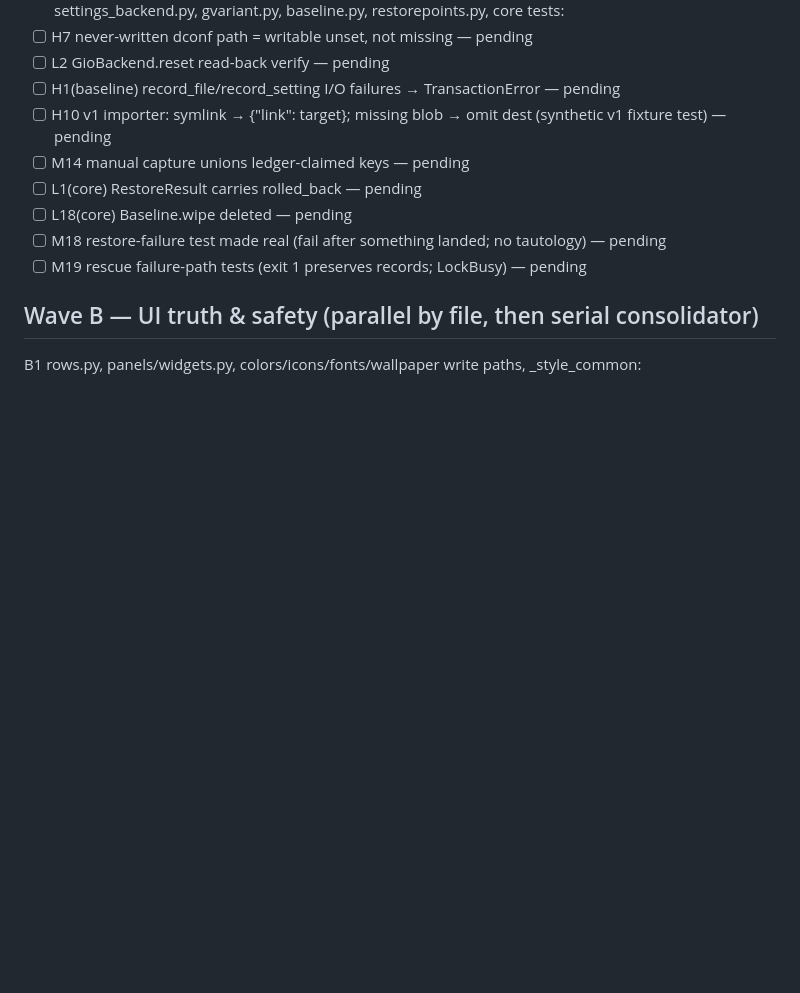
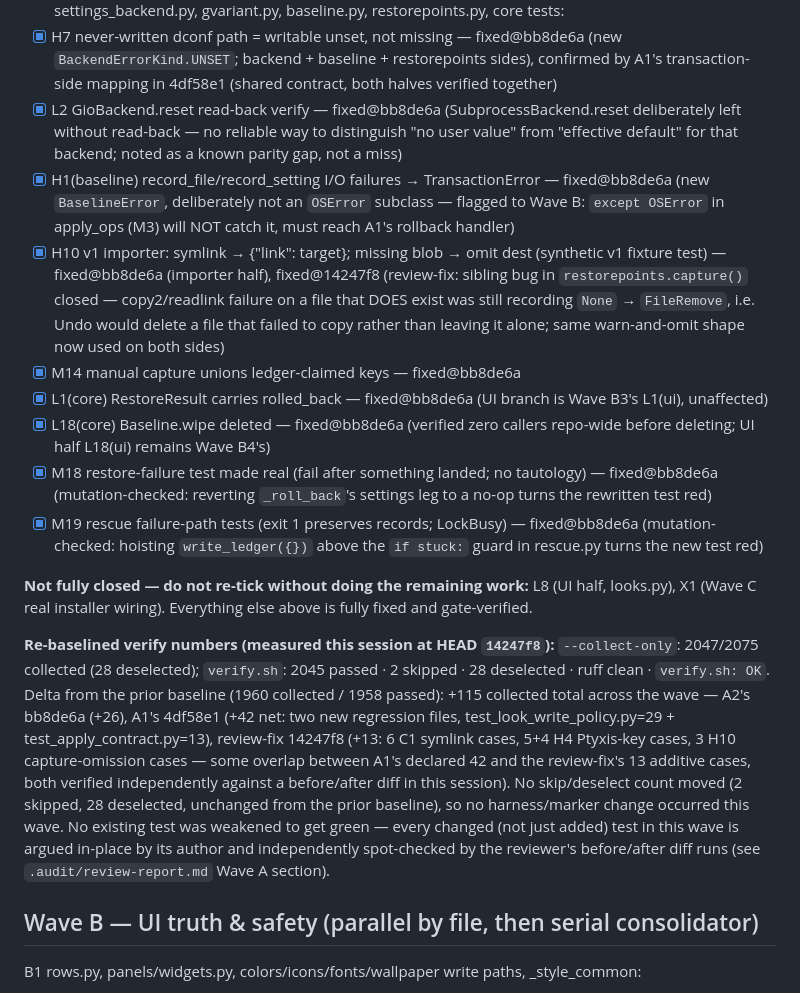
Before and after one commit to blyatiful1/gtheme, a Markdown page: .audit/FIXLOG.md, the part around one of its changes. GitHub-like rendering; blank space fills up the shorter version.

```diff
--- a/.audit/FIXLOG.md
+++ b/.audit/FIXLOG.md
@@ -47,13 +51,17 @@ Agent A1 owns transaction.py, preset/compile.py, preset/model.py, preset/placeho
 Agent A2 owns settings_backend.py, gvariant.py, baseline.py, restorepoints.py, core tests:
-- [ ] H7 never-written dconf path = writable unset, not missing — pending
-- [ ] L2 GioBackend.reset read-back verify — pending
-- [ ] H1(baseline) record_file/record_setting I/O failures → TransactionError — pending
-- [ ] H10 v1 importer: symlink → {"link": target}; missing blob → omit dest (synthetic v1 fixture test) — pending
-- [ ] M14 manual capture unions ledger-claimed keys — pending
-- [ ] L1(core) RestoreResult carries rolled_back — pending
-- [ ] L18(core) Baseline.wipe deleted — pending
-- [ ] M18 restore-failure test made real (fail after something landed; no tautology) — pending
-- [ ] M19 rescue failure-path tests (exit 1 preserves records; LockBusy) — pending
+- [x] H7 never-written dconf path = writable unset, not missing — fixed@bb8de6a (new `BackendErrorKind.UNSET`; backend + baseline + restorepoints sides), confirmed by A1's transaction-side mapping in 4df58e1 (shared contract, both halves verified together)
+- [x] L2 GioBackend.reset read-back verify — fixed@bb8de6a (SubprocessBackend.reset deliberately left without read-back — no reliable way to distinguish "no user value" from "effective default" for that backend; noted as a known parity gap, not a miss)
+- [x] H1(baseline) record_file/record_setting I/O failures → TransactionError — fixed@bb8de6a (new `BaselineError`, deliberately not an `OSError` subclass — flagged to Wave B: `except OSError` in apply_ops (M3) will NOT catch it, must reach A1's rollback handler)
+- [x] H10 v1 importer: symlink → {"link": target}; missing blob → omit dest (synthetic v1 fixture test) — fixed@bb8de6a (importer half), fixed@14247f8 (review-fix: sibling bug in `restorepoints.capture()` closed — copy2/readlink failure on a file that DOES exist was still recording `None` → `FileRemove`, i.e. Undo would delete a file that failed to copy rather than leaving it alone; same warn-and-omit shape now used on both sides)
+- [x] M14 manual capture unions ledger-claimed keys — fixed@bb8de6a
+- [x] L1(core) RestoreResult carries rolled_back — fixed@bb8de6a (UI branch is Wave B3's L1(ui), unaffected)
+- [x] L18(core) Baseline.wipe deleted — fixed@bb8de6a (verified zero callers repo-wide before deleting; UI half L18(ui) remains Wave B4's)
+- [x] M18 restore-failure test made real (fail after something landed; no tautology) — fixed@bb8de6a (mutation-checked: reverting `_roll_back`'s settings leg to a no-op turns the rewritten test red)
+- [x] M19 rescue failure-path tests (exit 1 preserves records; LockBusy) — fixed@bb8de6a (mutation-checked: hoisting `write_ledger({})` above the `if stuck:` guard in rescue.py turns the new test red)
+
+**Not fully closed — do not re-tick without doing the remaining work:** L8 (UI half, looks.py), X1 (Wave C real installer wiring). Everything else above is fully fixed and gate-verified.
+
+**Re-baselined verify numbers (measured this session at HEAD `14247f8`):** `--collect-only`: 2047/2075 collected (28 deselected); `verify.sh`: 2045 passed · 2 skipped · 28 deselected · ruff clean · `verify.sh: OK`. Delta from the prior baseline (1960 collected / 1958 passed): +115 collected total across the wave — A2's bb8de6a (+26), A1's 4df58e1 (+42 net: two new regression files, test_look_write_policy.py=29 + test_apply_contract.py=13), review-fix 14247f8 (+13: 6 C1 symlink cases, 5+4 H4 Ptyxis-key cases, 3 H10 capture-omission cases — some overlap between A1's declared 42 and the review-fix's 13 additive cases, both verified independently against a before/after diff in this session). No skip/deselect count moved (2 skipped, 28 deselected, unchanged from the prior baseline), so no harness/marker change occurred this wave. No existing test was weakened to get green — every changed (not just added) test in this wave is argued in-place by its author and independently spot-checked by the reviewer's before/after diff runs (see `.audit/review-report.md` Wave A section).
 
 ## Wave B — UI truth & safety (parallel by file, then serial consolidator)
 B1 rows.py, panels/widgets.py, colors/icons/fonts/wallpaper write paths, _style_common:
```
Also changed, not shown: other parts of .audit/FIXLOG.md (+17 -13 lines).
